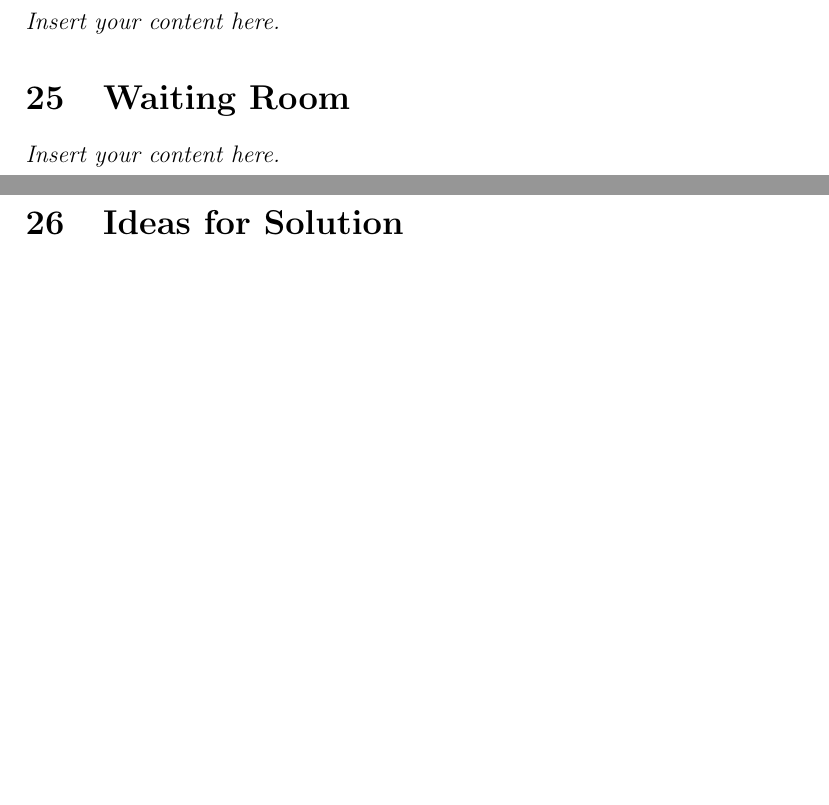
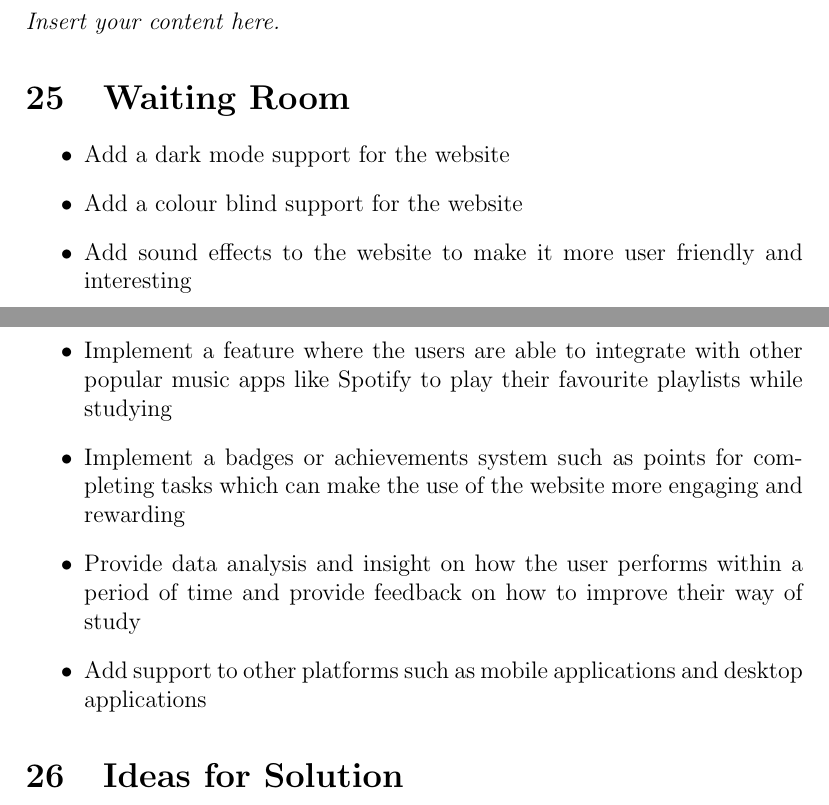
Before and after one commit to katrina799/4G06CapstoneProjectT5, a LaTeX document (docs/SRS-Volere/SRS.tex): two parts of pages 16 and 17 of 20, joined at a grey line, cut so that both start at the same text, the shorter picture padded with empty space. Compiled offline with pdfLaTeX.

Commit message:
Add waiting room section

```diff
--- a/docs/SRS-Volere/SRS.tex
+++ b/docs/SRS-Volere/SRS.tex
@@ -255,7 +255,15 @@ Inhibit the New Product}
 \lips
 
 \section{Waiting Room}
-\lips
+\begin{itemize}
+  \item Add a dark mode support for the website
+  \item Add a colour blind support for the website
+  \item Add sound effects to the website to make it more user friendly and interesting
+  \item Implement a feature where the users are able to integrate with other popular music apps like Spotify to play their favourite playlists while studying
+  \item Implement a badges or achievements system such as points for completing tasks which can make the use of the website more engaging and rewarding
+  \item Provide data analysis and insight on how the user performs within a period of time and provide feedback on how to improve their way of study
+  \item Add support to other platforms such as mobile applications and desktop applications
+\end{itemize}
 
 \section{Ideas for Solution}
 \subsection{Requirement FR 9.2.1 Without overwriting, the user could upload multiple PDF files containing course outlines.}
```
Also changed, not shown: docs/SRS-Volere/SRS.tex (2 more changed lines).
